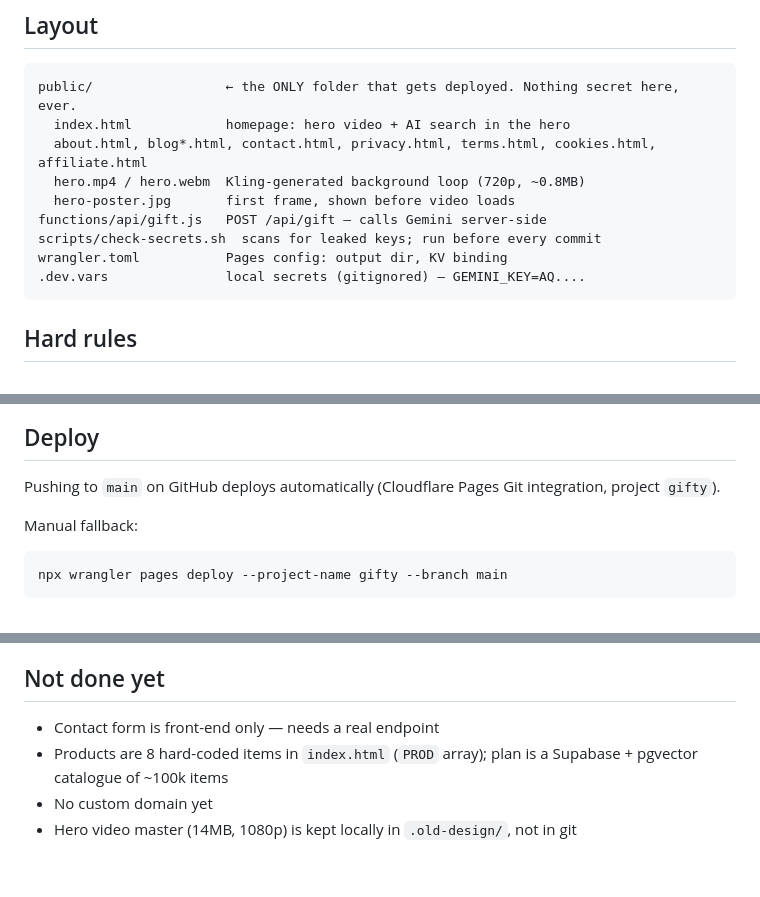
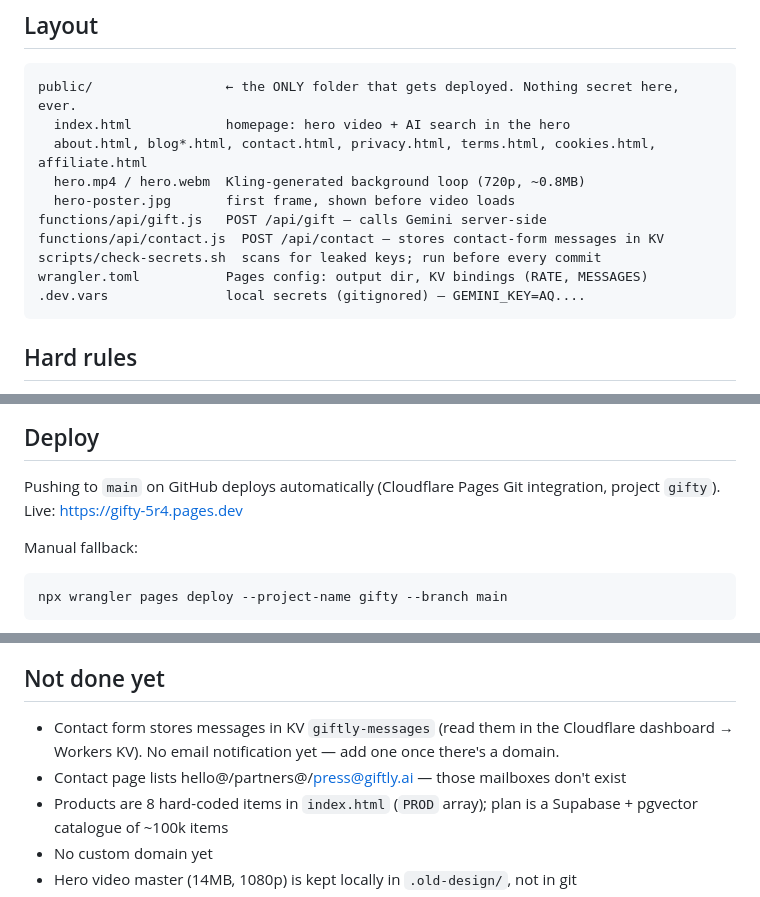
Before and after one commit to easyvibesuxui-sketch/Gifty, a Markdown page: CLAUDE.md, 3 parts joined by grey strips. GitHub-like rendering; blank space fills up the shorter version.

Commit message:
docs: contact form live, add live URL

````diff
--- a/CLAUDE.md
+++ b/CLAUDE.md
@@ -13,8 +13,9 @@ public/                 ← the ONLY folder that gets deployed. Nothing secret h
   hero.mp4 / hero.webm  Kling-generated background loop (720p, ~0.8MB)
   hero-poster.jpg       first frame, shown before video loads
 functions/api/gift.js   POST /api/gift — calls Gemini server-side
+functions/api/contact.js  POST /api/contact — stores contact-form messages in KV
 scripts/check-secrets.sh  scans for leaked keys; run before every commit
-wrangler.toml           Pages config: output dir, KV binding
+wrangler.toml           Pages config: output dir, KV bindings (RATE, MESSAGES)
 .dev.vars               local secrets (gitignored) — GEMINI_KEY=AQ....
 ```
 
@@ -54,6 +55,7 @@ Press `t` if a public tunnel opens and you don't want one.
 ## Deploy
 
 Pushing to `main` on GitHub deploys automatically (Cloudflare Pages Git integration, project `gifty`).
+Live: https://gifty-5r4.pages.dev
 
 Manual fallback:
 ```bash
@@ -74,7 +76,9 @@ On failure it returns `detail` with model + HTTP status (never the key).
 
 ## Not done yet
 
-- Contact form is front-end only — needs a real endpoint
+- Contact form stores messages in KV `giftly-messages` (read them in the Cloudflare
+  dashboard → Workers KV). No email notification yet — add one once there's a domain.
+- Contact page lists hello@/partners@/press@giftly.ai — those mailboxes don't exist
 - Products are 8 hard-coded items in `index.html` (`PROD` array); plan is a
   Supabase + pgvector catalogue of ~100k items
 - No custom domain yet
````
